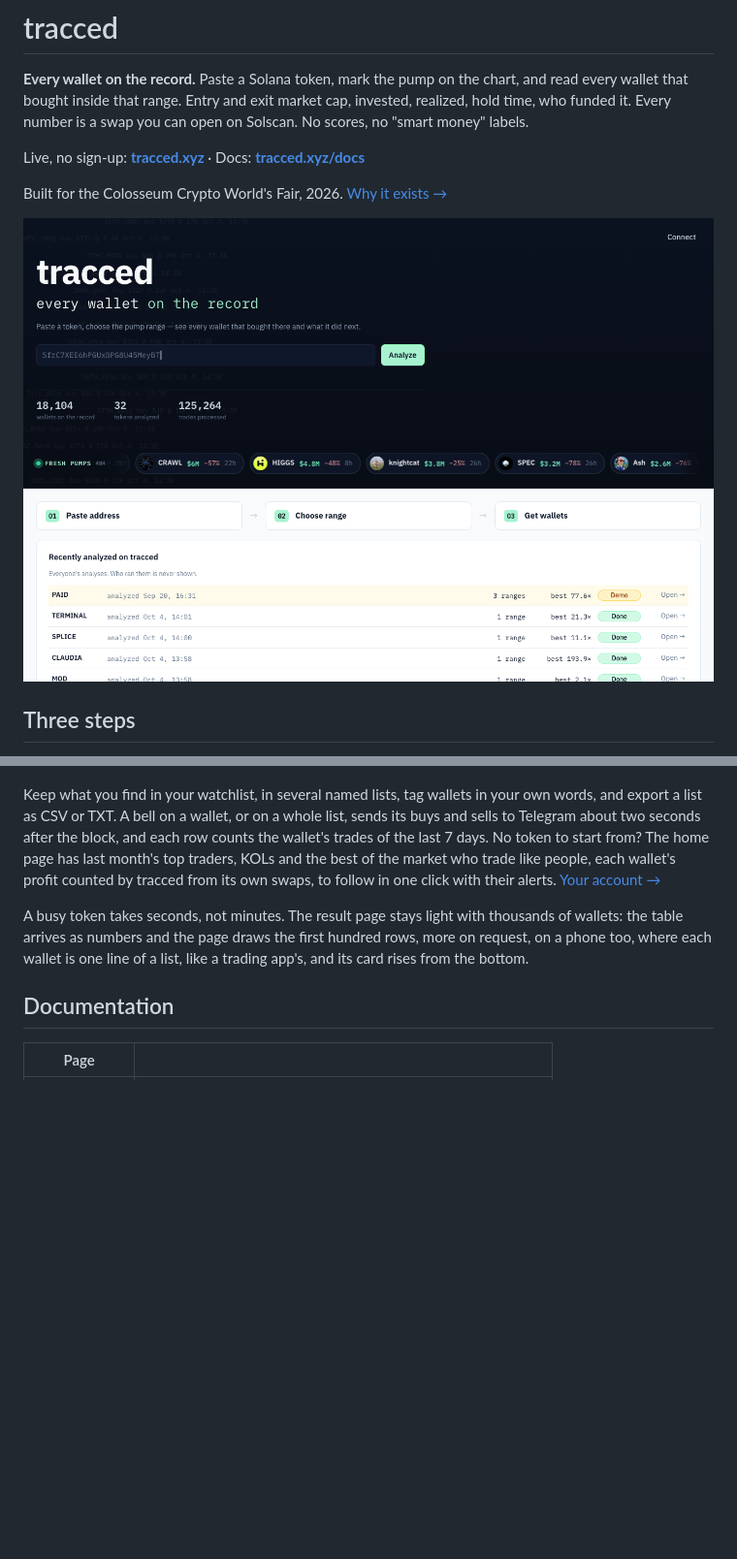
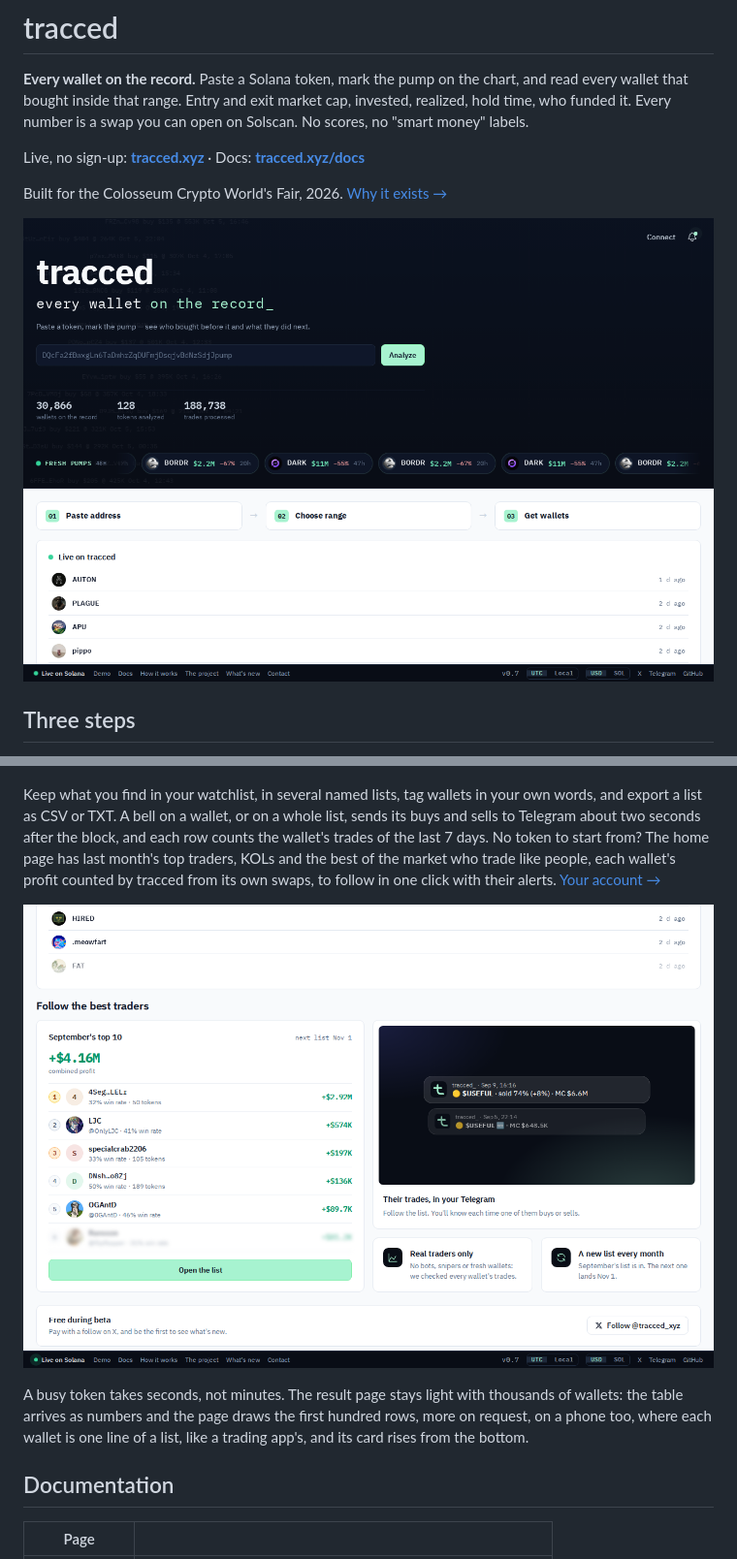
Before and after one commit to mostronton-commits/tracced, a Markdown page: README.md, 2 parts joined by grey strips. Shown at 97% size. Rendered like a GitHub page; pictures changed too: docs/img/home.png, docs/img/ready.png (added); blank space fills up the shorter version.

Commit message:
README: screenshots of 0.7.3 from tracced.xyz, and the top traders to follow
Home, a token's ranges, a result and its wallet card, shot as a guest at 1280×860 on the live site
after the release; a new picture of «Follow the best traders». The agent's picture stays (it needs a
connected wallet).

Co-Authored-By: Claude Opus 5.5 (1M context) <noreply@anthropic.com>

```diff
--- a/README.md
+++ b/README.md
@@ -65,6 +65,8 @@ counts the wallet's trades of the last 7 days. No token to start from? The home
 people, each wallet's profit counted by tracced from its own swaps, to follow in one click with their alerts.
 [Your account →](https://tracced.xyz/docs/account)
 
+![Top traders to follow](docs/img/ready.png)
+
 A busy token takes seconds, not minutes. The result page stays light with thousands of wallets: the table arrives
 as numbers and the page draws the first hundred rows, more on request, on a phone too, where each wallet is one line
 of a list, like a trading app's, and its card rises from the bottom.
```
Also changed, not shown: docs/img/card.png, docs/img/range.png, docs/img/result.png.
